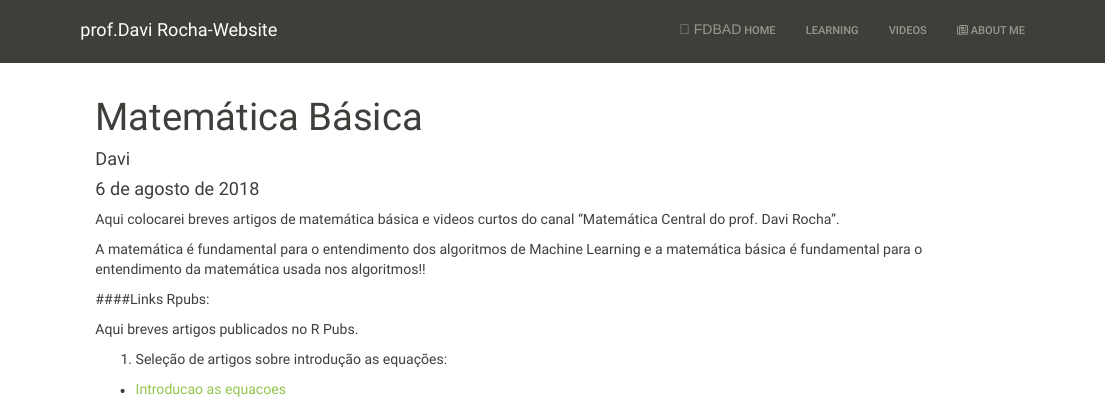
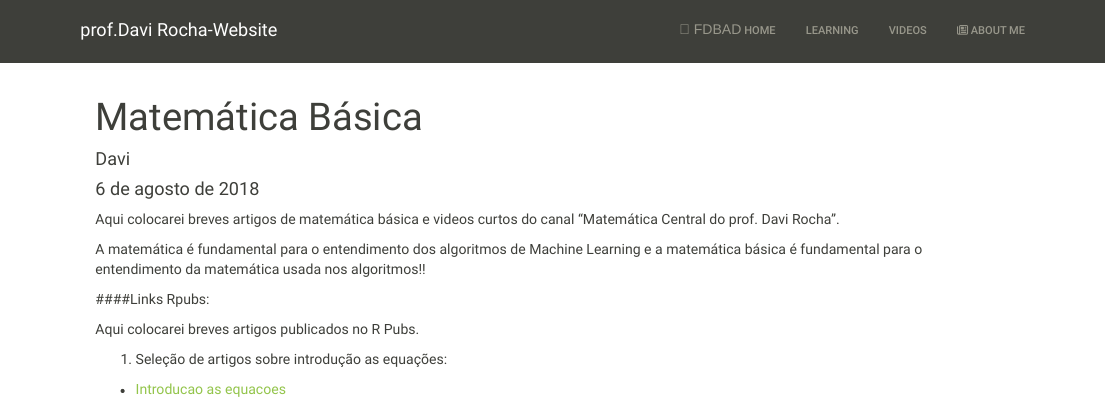
Before and after one commit to davimatfacil/professor, an R Markdown document (videos.Rmd): the page in a window 1100 px wide, from its top. Rendered offline with R 4.5, knitr and Pandoc, with nearby package versions; a font, style sheet, LaTeX package, included part or bibliography that could not be used is replaced or left out.

Commit message:
colocarei

```diff
--- a/videos.Rmd
+++ b/videos.Rmd
@@ -11,7 +11,7 @@ A matemática é fundamental para o entendimento dos algoritmos de Machine Learn
 
 ####Links Rpubs:
 
-Aqui breves artigos publicados no R Pubs.
+Aqui colocarei breves artigos publicados no R Pubs.
 
 1. Seleção de artigos sobre introdução as equações:
 
```
Also changed, not shown: videos.html.
